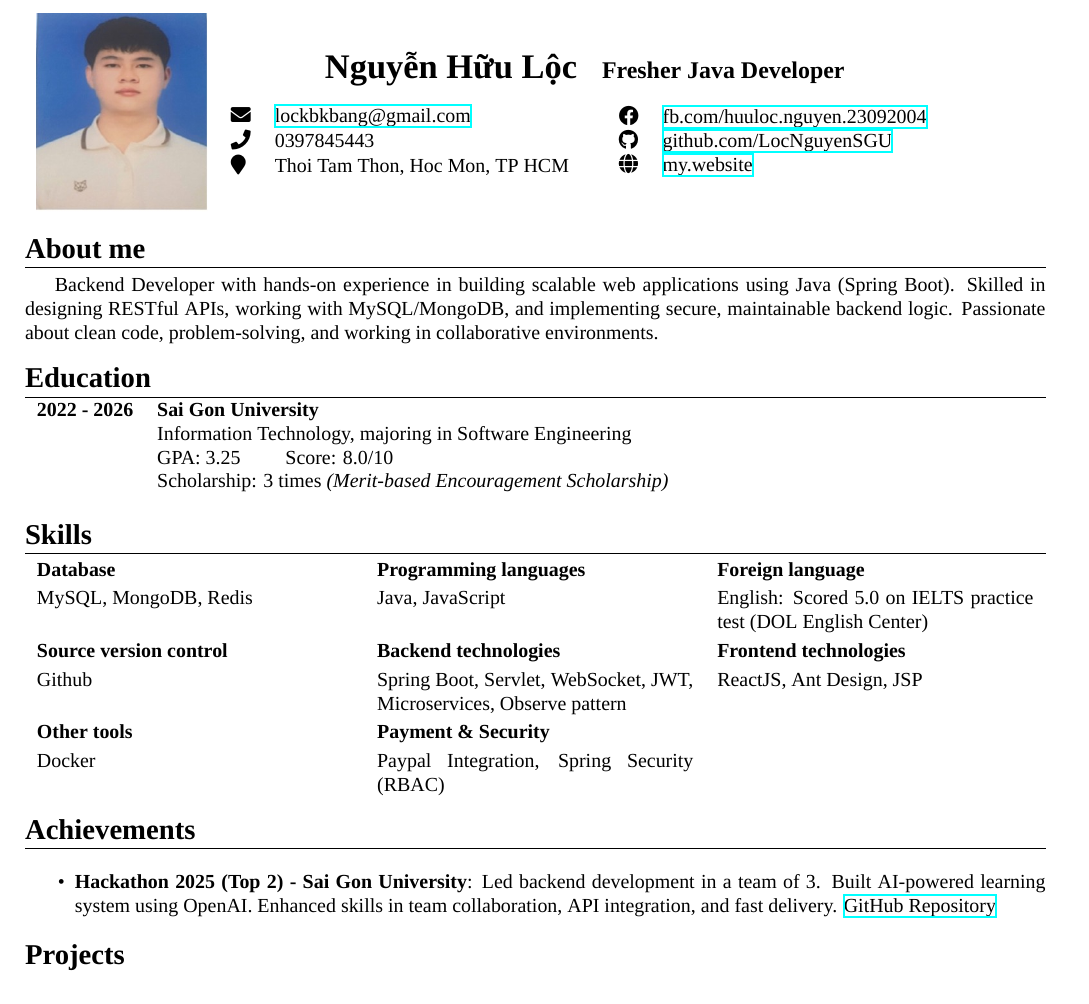
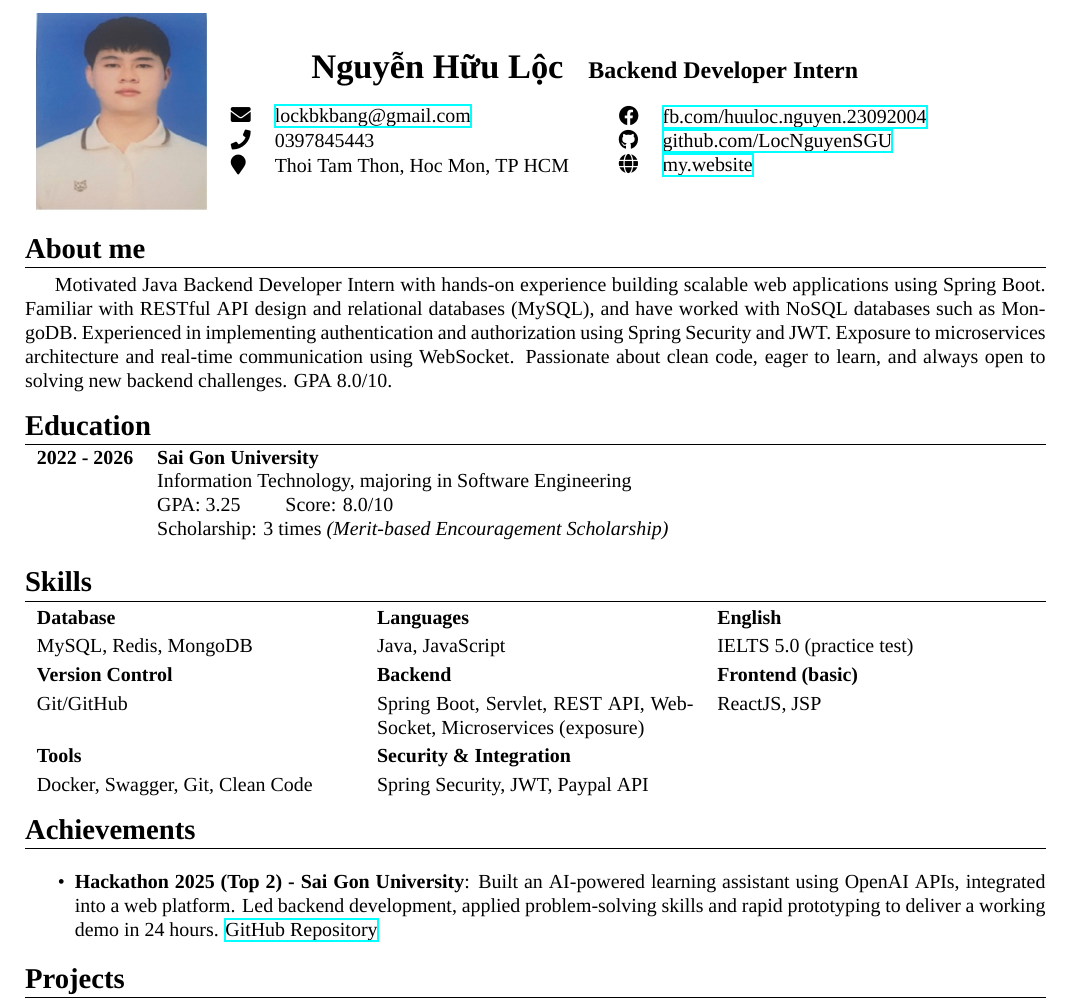
Before and after one commit to LocNguyenSGU/My_CV, a LaTeX document (main.tex): part of page 1 of 2, cut so that both start at the same text. Compiled offline with XeLaTeX; a missing font is replaced by an installed copy or a similar font.

Commit message:
feat: update cv

```diff
--- a/main.tex
+++ b/main.tex
@@ -28,7 +28,7 @@
     \includegraphics[width=3cm, height=3.5cm]{anh_CV.jpg} &
     % Chia thành 2 cột với 3 dòng mỗi cột
     \begin{tabular}{@{}l}
-        \multicolumn{1}{c}{\textbf{\LARGE Nguyễn Hữu Lộc} \quad \textbf{\large Fresher Java Developer}} \\[10pt]
+        \multicolumn{1}{c}{\textbf{\LARGE Nguyễn Hữu Lộc} \quad \textbf{\large Backend Developer Intern}} \\[10pt]
         \begin{tabular}{@{}ll@{}}
             \faEnvelope & \href{mailto:lockbkbang@gmail.com}{\uline{lockbkbang@gmail.com}} \\
             \faPhone & 0397845443 \\
@@ -48,7 +48,7 @@
 \vspace{-10pt}
 \noindent\rule{\linewidth}{0.5pt}
 
-Backend Developer with hands-on experience in building scalable web applications using Java (Spring Boot). Skilled in designing RESTful APIs, working with MySQL/MongoDB, and implementing secure, maintainable backend logic. Passionate about clean code, problem-solving, and working in collaborative environments.
+Motivated Java Backend Developer Intern with hands-on experience building scalable web applications using Spring Boot. Familiar with RESTful API design and relational databases (MySQL), and have worked with NoSQL databases such as MongoDB. Experienced in implementing authentication and authorization using Spring Security and JWT. Exposure to microservices architecture and real-time communication using WebSocket. Passionate about clean code, eager to learn, and always open to solving new backend challenges. GPA 8.0/10.
 
 \section{Education}
 \vspace{-10pt}
@@ -69,22 +69,21 @@ Backend Developer with hands-on experience in building scalable web applications
 % Sử dụng tabularx để tự động điều chỉnh chiều rộng cột
 \renewcommand{\arraystretch}{1.2}
 \begin{tabularx}{\linewidth}{X X X}
-    \textbf{Database} & \textbf{Programming languages} & \textbf{Foreign language} \\
-    MySQL, MongoDB, Redis & Java, JavaScript & English: Scored 5.0 on IELTS practice test (DOL English Center) \\
+    \textbf{Database} & \textbf{Languages} & \textbf{English} \\
+    MySQL, Redis, MongoDB & Java, JavaScript & IELTS 5.0 (practice test) \\
 
-    \textbf{Source version control} & \textbf{Backend technologies} & \textbf{Frontend technologies} \\
-    Github & Spring Boot, Servlet, WebSocket, JWT, Microservices, Observe pattern & ReactJS, Ant Design, JSP \\
+    \textbf{Version Control} & \textbf{Backend} & \textbf{Frontend (basic)} \\
+    Git/GitHub & Spring Boot, Servlet, REST API, WebSocket, Microservices (exposure) & ReactJS, JSP \\
 
-    \textbf{Other tools} & \textbf{Payment \& Security} & \textbf{} \\
-    Docker & Paypal Integration, Spring Security (RBAC) & \\
+    \textbf{Tools} & \textbf{Security \& Integration} & \\
+    Docker, Swagger, Git, Clean Code & Spring Security, JWT, Paypal API & \\
 \end{tabularx}
-
 
 \section*{Achievements}
 \vspace{-10pt}
 \noindent\rule{\linewidth}{0.5pt} % Đường gạch nhẹ
 \begin{itemize}
-    \item \textbf{Hackathon 2025 (Top 2) - Sai Gon University}: Led backend development in a team of 3. Built AI-powered learning system using OpenAI. Enhanced skills in team collaboration, API integration, and fast delivery. \href{https://github.com/LocNguyenSGU/Hackathon_Luong_Nghin_Do}{\uline{GitHub Repository}}
+    \item \textbf{Hackathon 2025 (Top 2) - Sai Gon University}: Built an AI-powered learning assistant using OpenAI APIs, integrated into a web platform. Led backend development, applied problem-solving skills and rapid prototyping to deliver a working demo in 24 hours. \href{https://github.com/LocNguyenSGU/Hackathon_Luong_Nghin_Do}{\uline{GitHub Repository}}
 \end{itemize}
 
 \section{Projects}
@@ -124,7 +123,7 @@ Backend Developer with hands-on experience in building scalable web applications
     & \textbf{Members} & 4 members \\
     & \textbf{My roles} & Developed a dynamic question creation feature, implemented Excel question importing, handled CRUD operations, designed statistical visualization with Chart.js, and created a landing page with animations. \\
     & \textbf{Technology} & Servlet, JSP, MySQL, HTML, CSS \\
-    & \textbf{GitHub} & \href{https://github.com/LocNguyenSGU/SGU-Test}{\uline{Project Repository}} \\
+    & \textbf{GitHub} & \href{https://github.com/LocNguyenSGU/SGU-Test}{\uline{Github Repository}} \\
 \end{tabularx}
 
 
```
Also changed, not shown: CV_NguyenHuuLoc_Fullstack_Developer_Intern.pdf, main.pdf (deleted), main.tex (4 more changed lines), 2 other files.
